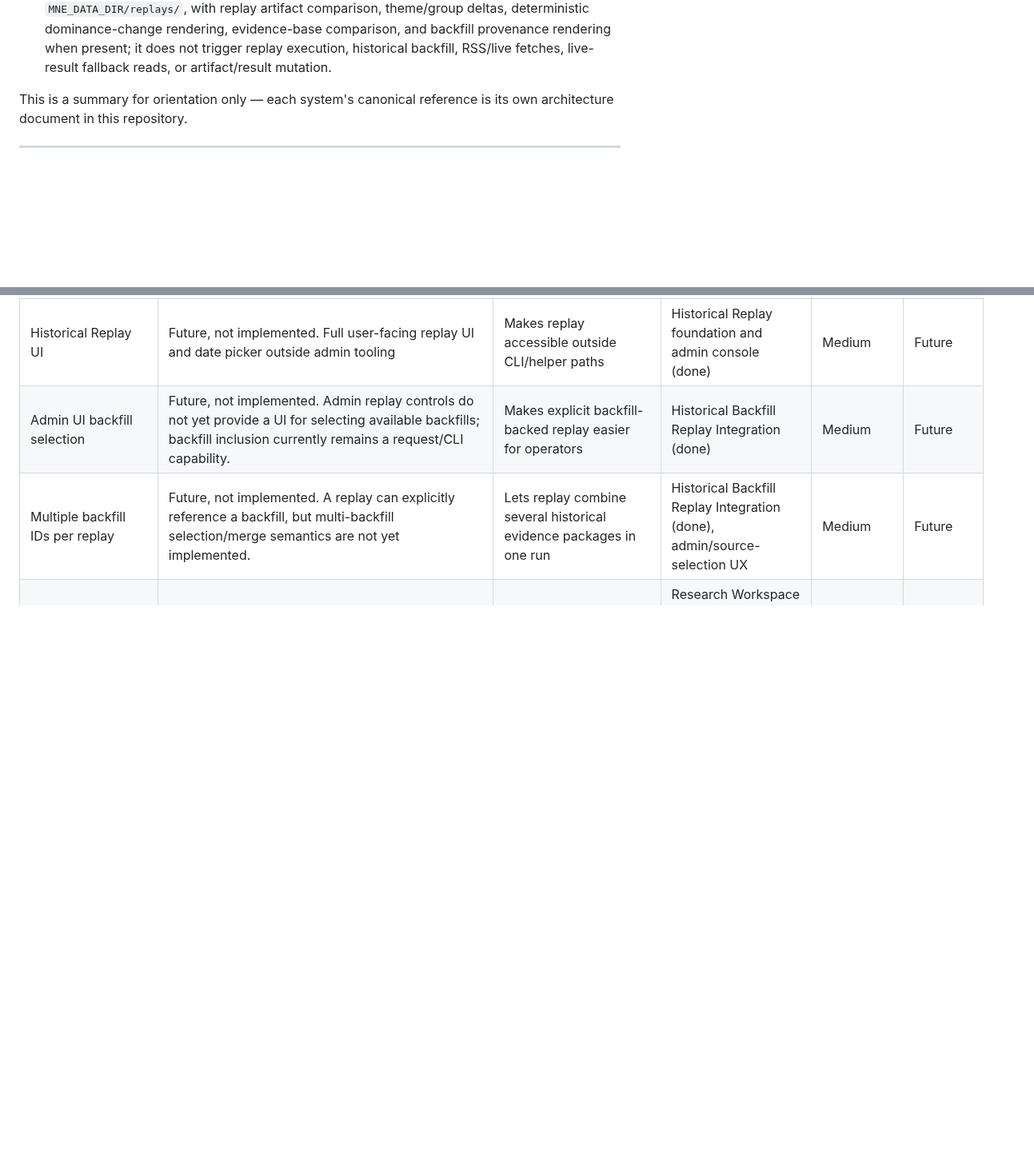
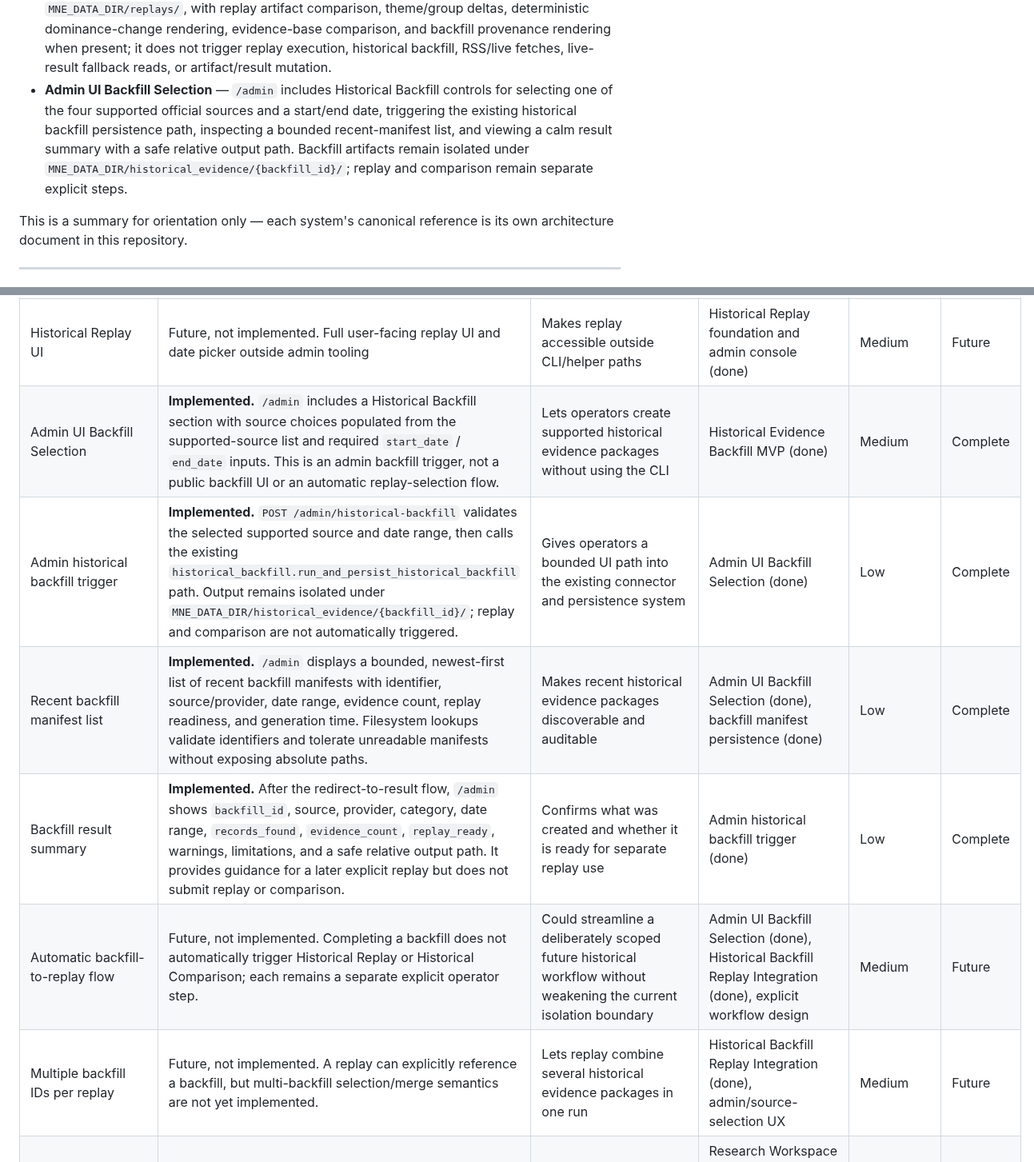
Before and after one commit to nexusunites/macro-narrative-engine, a Markdown page: docs/product_backlog.md, 2 parts joined by grey strips. Shown at 80% size. Drawn GitHub-style; blank space fills up the shorter version.

```diff
--- a/docs/product_backlog.md
+++ b/docs/product_backlog.md
@@ -36,6 +36,7 @@ The following major platform capabilities are considered complete as part of **P
 - **EIA Energy Historical Backfill MVP** — the fourth official-source historical connector parses official Weekly Petroleum Status Report and Natural Gas Storage archive release metadata, produces normalized replay-ready evidence plus `manifest.json` and `evidence.json` under the isolated historical-evidence namespace, and remains separate from live collection and replay artifacts until explicitly included by `backfill_id`.
 - **Historical Backfill Replay Integration** — Historical Replay can optionally include already-created backfilled evidence by `backfill_id`, selected with the replay evidence cutoff, deduped against live persisted evidence by `evidence_id` with live evidence winning collisions, and recorded in replay metadata without modifying live results, backfill files, or fetching from sources during replay.
 - **Historical Comparison View** — admin-only comparison of two persisted replay artifacts from `MNE_DATA_DIR/replays/`, with replay artifact comparison, theme/group deltas, deterministic dominance-change rendering, evidence-base comparison, and backfill provenance rendering when present; it does not trigger replay execution, historical backfill, RSS/live fetches, live-result fallback reads, or artifact/result mutation.
+- **Admin UI Backfill Selection** — `/admin` includes Historical Backfill controls for selecting one of the four supported official sources and a start/end date, triggering the existing historical backfill persistence path, inspecting a bounded recent-manifest list, and viewing a calm result summary with a safe relative output path. Backfill artifacts remain isolated under `MNE_DATA_DIR/historical_evidence/{backfill_id}/`; replay and comparison remain separate explicit steps.
 
 This is a summary for orientation only — each system's canonical reference is its own architecture document in this repository.
 
@@ -130,7 +131,11 @@ This is a summary for orientation only — each system's canonical reference is
 | Admin replay console | **Implemented.** `/admin` includes an admin-only Historical Replay section where admins can enter `replay_date`, trigger deterministic replay using persisted evidence only, and inspect result summary, warnings, artifact filename/path, and recent replay list. Replay-id handling is safe and does not expose arbitrary paths; user dashboard and Research Workspace do not expose replay controls. | Debugging and backfill support | Done | Medium | Complete |
 | Historical Research Workspace Integration / admin replay research view | **Implemented.** Admin console links valid completed replay artifacts into an admin-only research-style historical view. The view reads only from `MNE_DATA_DIR/replays/`, never falls back to live results, never triggers replay execution, never fetches RSS/live data, rejects path traversal and invalid replay IDs, and renders Replay Snapshot, Historical Read, Historical Evidence, and Replay Metadata zones with temporal integrity copy. User dashboard and standard `/research` do not expose replay controls or replay artifacts. | Lets admins inspect replay outputs as historical investigations without mixing replay artifacts into live results | Done | Medium | Complete |
 | Historical Replay UI | Future, not implemented. Full user-facing replay UI and date picker outside admin tooling | Makes replay accessible outside CLI/helper paths | Historical Replay foundation and admin console (done) | Medium | Future |
-| Admin UI backfill selection | Future, not implemented. Admin replay controls do not yet provide a UI for selecting available backfills; backfill inclusion currently remains a request/CLI capability. | Makes explicit backfill-backed replay easier for operators | Historical Backfill Replay Integration (done) | Medium | Future |
+| Admin UI Backfill Selection | **Implemented.** `/admin` includes a Historical Backfill section with source choices populated from the supported-source list and required `start_date` / `end_date` inputs. This is an admin backfill trigger, not a public backfill UI or an automatic replay-selection flow. | Lets operators create supported historical evidence packages without using the CLI | Historical Evidence Backfill MVP (done) | Medium | Complete |
+| Admin historical backfill trigger | **Implemented.** `POST /admin/historical-backfill` validates the selected supported source and date range, then calls the existing `historical_backfill.run_and_persist_historical_backfill` path. Output remains isolated under `MNE_DATA_DIR/historical_evidence/{backfill_id}/`; replay and comparison are not automatically triggered. | Gives operators a bounded UI path into the existing connector and persistence system | Admin UI Backfill Selection (done) | Low | Complete |
+| Recent backfill manifest list | **Implemented.** `/admin` displays a bounded, newest-first list of recent backfill manifests with identifier, source/provider, date range, evidence count, replay readiness, and generation time. Filesystem lookups validate identifiers and tolerate unreadable manifests without exposing absolute paths. | Makes recent historical evidence packages discoverable and auditable | Admin UI Backfill Selection (done), backfill manifest persistence (done) | Low | Complete |
+| Backfill result summary | **Implemented.** After the redirect-to-result flow, `/admin` shows `backfill_id`, source, provider, category, date range, `records_found`, `evidence_count`, `replay_ready`, warnings, limitations, and a safe relative output path. It provides guidance for a later explicit replay but does not submit replay or comparison. | Confirms what was created and whether it is ready for separate replay use | Admin historical backfill trigger (done) | Low | Complete |
+| Automatic backfill-to-replay flow | Future, not implemented. Completing a backfill does not automatically trigger Historical Replay or Historical Comparison; each remains a separate explicit operator step. | Could streamline a deliberately scoped future historical workflow without weakening the current isolation boundary | Admin UI Backfill Selection (done), Historical Backfill Replay Integration (done), explicit workflow design | Medium | Future |
 | Multiple backfill IDs per replay | Future, not implemented. A replay can explicitly reference a backfill, but multi-backfill selection/merge semantics are not yet implemented. | Lets replay combine several historical evidence packages in one run | Historical Backfill Replay Integration (done), admin/source-selection UX | Medium | Future |
 | Narrative-specific historical detail routing | Future, not implemented. Narrative-specific historical detail routes beyond the completed admin replay research view remain deferred. | Lets historical replay investigations drill into narrative-specific reconstructed context | Research Workspace MVP (Epic 1), Historical Run Object persistence, Historical Research Workspace Integration (done) | Medium | Future |
 | Historical comparison charts | Future, not implemented. Chart-based comparison across replay artifacts, dates, or live/replay runs remains unbuilt; the implemented Historical Comparison View is a deterministic admin comparison view, not a charting surface. | Helps admins and future users compare reconstructed history visually over time | Historical Comparison View (done), versioned replay retention | Medium | Future |
```
Also changed, not shown: other parts of docs/product_backlog.md (+18 -17 lines).
